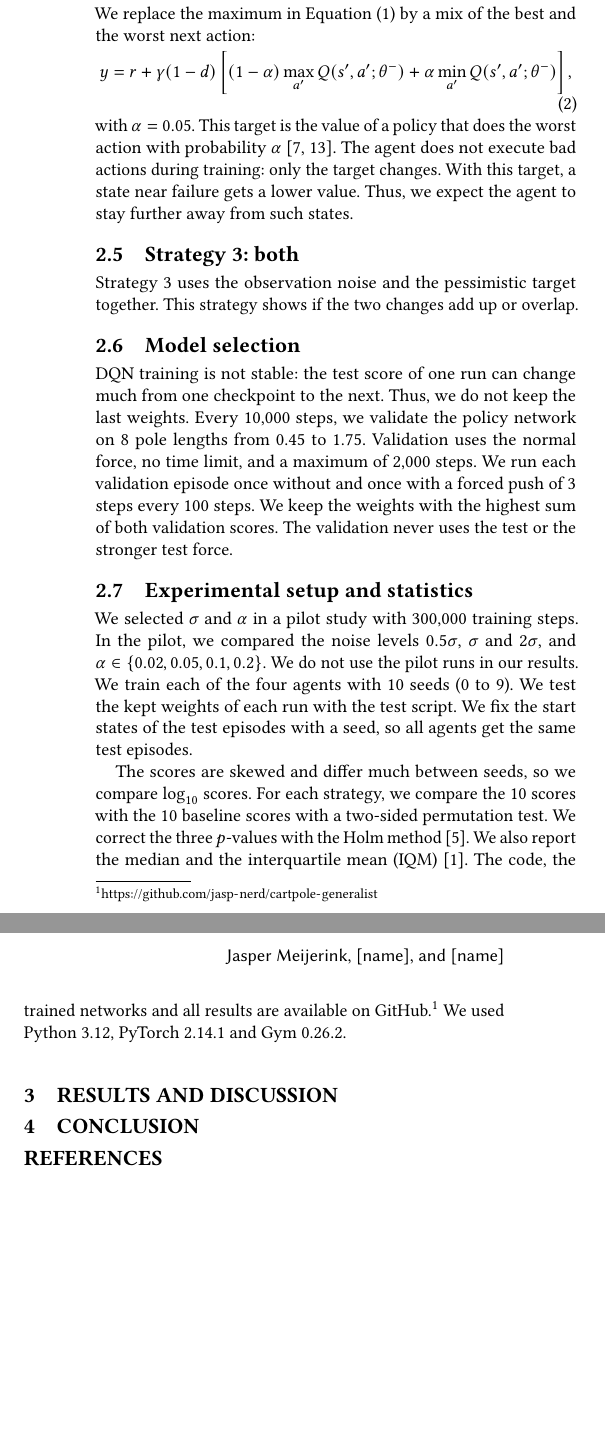
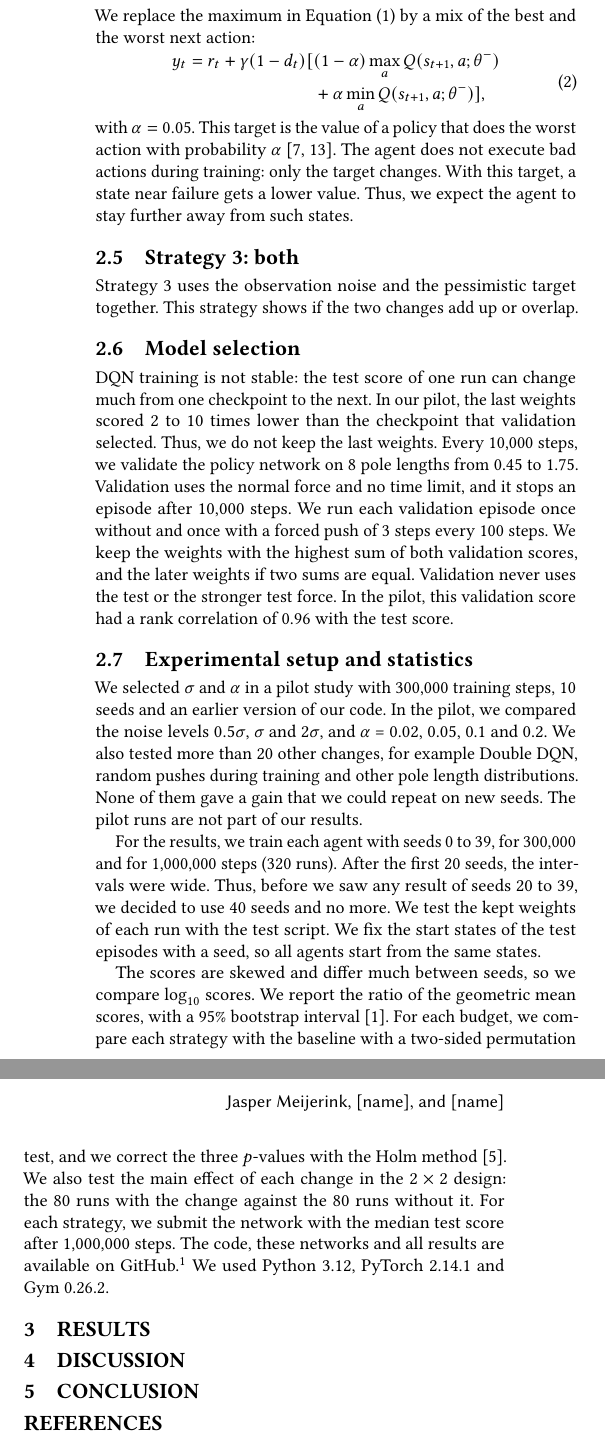
Before and after one commit to jasp-nerd/cartpole-generalist, a LaTeX paper (paper/main.tex): two parts of the columns of page 3 of 3, joined at a grey line, cut so that both start at the same text, the shorter picture padded with empty space. Compiled offline with pdfLaTeX.

Commit message:
Update methods

```diff
--- a/paper/main.tex
+++ b/paper/main.tex
@@ -80,7 +80,10 @@ The agent sees a noisy state $\tilde{s} = s + \varepsilon$, with $\varepsilon \s
 \subsection{Strategy 2: pessimistic target}
 We replace the maximum in Equation (1) by a mix of the best and the worst next action:
 \begin{equation}
-y = r + \gamma (1 - d) \left[ (1 - \alpha) \max_{a'} Q(s', a'; \theta^{-}) + \alpha \min_{a'} Q(s', a'; \theta^{-}) \right],
+\begin{split}
+y_t = r_t + \gamma (1 - d_t) [ & (1 - \alpha) \max_{a} Q(s_{t+1}, a; \theta^{-}) \\
+& + \alpha \min_{a} Q(s_{t+1}, a; \theta^{-}) ],
+\end{split}
 \end{equation}
 with $\alpha = 0.05$. This target is the value of a policy that does the worst action with probability $\alpha$ \cite{tessler2019action, klima2019robust}. The agent does not execute bad actions during training: only the target changes. With this target, a state near failure gets a lower value. Thus, we expect the agent to stay further away from such states.
 
@@ -88,23 +91,30 @@ with $\alpha = 0.05$. This target is the value of a policy that does the worst a
 Strategy 3 uses the observation noise and the pessimistic target together. This strategy shows if the two changes add up or overlap.
 
 \subsection{Model selection}
-DQN training is not stable: the test score of one run can change much from one checkpoint to the next. Thus, we do not keep the last weights. Every 10{,}000 steps, we validate the policy network on 8 pole lengths from 0.45 to 1.75. Validation uses the normal force, no time limit, and a maximum of 2{,}000 steps. We run each validation episode once without and once with a forced push of 3 steps every 100 steps. We keep the weights with the highest sum of both validation scores. The validation never uses the test or the stronger test force.
+DQN training is not stable: the test score of one run can change much from one checkpoint to the next. In our pilot, the last weights scored 2 to 10 times lower than the checkpoint that validation selected. Thus, we do not keep the last weights. Every 10{,}000 steps, we validate the policy network on 8 pole lengths from 0.45 to 1.75. Validation uses the normal force and no time limit, and it stops an episode after 10{,}000 steps. We run each validation episode once without and once with a forced push of 3 steps every 100 steps. We keep the weights with the highest sum of both validation scores, and the later weights if two sums are equal. Validation never uses the test or the stronger test force. In the pilot, this validation score had a rank correlation of 0.96 with the test score.
 
 \subsection{Experimental setup and statistics}
-We selected $\sigma$ and $\alpha$ in a pilot study with 300{,}000 training steps. In the pilot, we compared the noise levels $0.5\sigma$, $\sigma$ and $2\sigma$, and $\alpha \in \{0.02, 0.05, 0.1, 0.2\}$. We do not use the pilot runs in our results. We train each of the four agents with 10 seeds (0 to 9). We test the kept weights of each run with the test script. We fix the start states of the test episodes with a seed, so all agents get the same test episodes.
+We selected $\sigma$ and $\alpha$ in a pilot study with 300{,}000 training steps, 10 seeds and an earlier version of our code. In the pilot, we compared the noise levels $0.5\sigma$, $\sigma$ and $2\sigma$, and $\alpha$ = 0.02, 0.05, 0.1 and 0.2. We also tested more than 20 other changes, for example Double DQN, random pushes during training and other pole length distributions. None of them gave a gain that we could repeat on new seeds. The pilot runs are not part of our results.
 
-The scores are skewed and differ much between seeds, so we compare $\log_{10}$ scores. For each strategy, we compare the 10 scores with the 10 baseline scores with a two-sided permutation test. We correct the three $p$-values with the Holm method \cite{holm1979simple}. We also report the median and the interquartile mean (IQM) \cite{agarwal2021deep}. The code, the trained networks and all results are available on GitHub.\footnote{\url{https://github.com/jasp-nerd/cartpole-generalist}} We used Python 3.12, PyTorch 2.14.1 and Gym 0.26.2.
+For the results, we train each agent with seeds 0 to 39, for 300{,}000 and for 1{,}000{,}000 steps (320 runs). After the first 20 seeds, the intervals were wide. Thus, before we saw any result of seeds 20 to 39, we decided to use 40 seeds and no more. We test the kept weights of each run with the test script. We fix the start states of the test episodes with a seed, so all agents start from the same states.
 
-\section{Results and Discussion}
-% TODO: Figure 1, bar plot per strategy (mean and std per pole length, overall mean in the title)
-% TODO: Table 1, mean, median, IQM, Holm p-value and wins against the baseline for each strategy
-% TODO: behaviour, cart offset and pole angle before step 500, failure causes
-% TODO: comparison with the baseline and possible explanations
+The scores are skewed and differ much between seeds, so we compare $\log_{10}$ scores. We report the ratio of the geometric mean scores, with a 95\% bootstrap interval \cite{agarwal2021deep}. For each budget, we compare each strategy with the baseline with a two-sided permutation test, and we correct the three $p$-values with the Holm method \cite{holm1979simple}. We also test the main effect of each change in the $2\times2$ design: the 80 runs with the change against the 80 runs without it. For each strategy, we submit the network with the median test score after 1{,}000{,}000 steps. The code, these networks and all results are available on GitHub.\footnote{\url{https://github.com/jasp-nerd/cartpole-generalist}} We used Python 3.12, PyTorch 2.14.1 and Gym 0.26.2.
+
+\section{Results}
+% TODO: Table 1 (mean, median, worst run, ratio against the baseline with CI, Holm p) and Figure 1 (paper/scores.pdf)
+% TODO: compare each strategy with the baseline after 300k and after 1M steps, and the main effects of the 2x2 design
+% TODO: behaviour of the agents (results/behaviour_*.json)
+% all numbers and both figures come from analysis.py
+
+\section{Discussion}
+% TODO: explain the results, compare with what we expected in the methods, limitations
 
 \section{Conclusion}
-% TODO
+% TODO: answer the research question
 
 \bibliographystyle{ACM-Reference-Format}
 \bibliography{references}
 
+% TODO: appendix page with the bar plots of the submitted networks (paper/bar_plots.pdf)
+
 \end{document}
```
Also changed, not shown: paper/main.tex (16 more changed lines).
